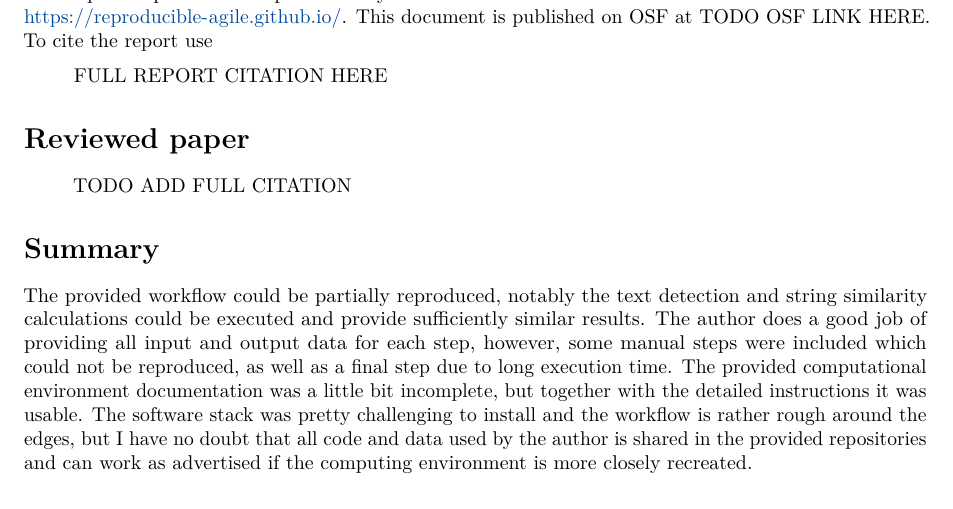
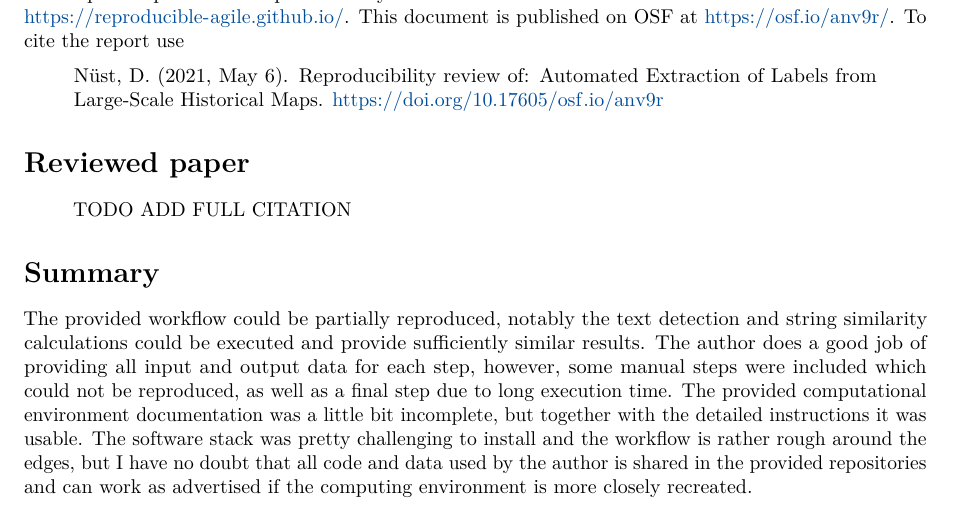
Before and after one commit to reproducible-agile/reviews-2021, an R Markdown document (reports/005/reproreview-agile-2021-005.Rmd): part of page 1 of 3, cut so that both start at the same text. Rendered offline with R 4.5, knitr and Pandoc, then LaTeX, with nearby package versions; some code elsewhere in the file could not run offline.

Commit message:
add citation in 005

```diff
--- a/reports/005/reproreview-agile-2021-005.Rmd
+++ b/reports/005/reproreview-agile-2021-005.Rmd
@@ -48,10 +48,10 @@ knitr::include_graphics(temp)
 
 This report is part of the reproducibility review at the AGILE conference.
 For more information see [https://reproducible-agile.github.io/](https://reproducible-agile.github.io/).
-This document is published on OSF at TODO OSF LINK HERE.
+This document is published on OSF at https://osf.io/anv9r/.
 To cite the report use
 
-> FULL REPORT CITATION HERE
+> Nüst, D. (2021, May 6). Reproducibility review of: Automated Extraction of Labels from Large-Scale Historical Maps. https://doi.org/10.17605/osf.io/anv9r
 
 # Reviewed paper
 
```
Also changed, not shown: reports/005/reproreview-agile-2021-005.Rmd (4 more changed lines).
